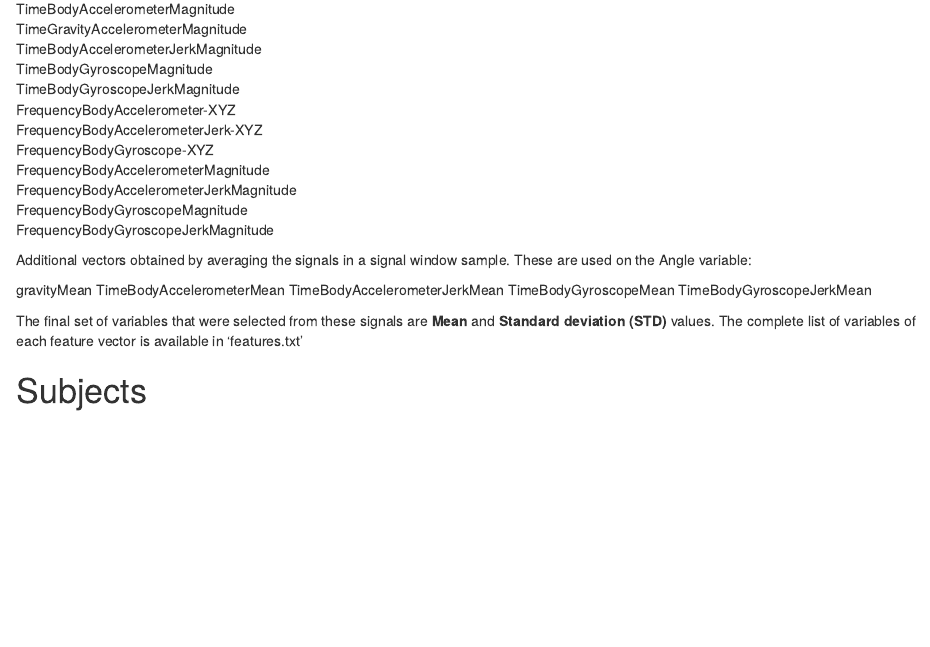
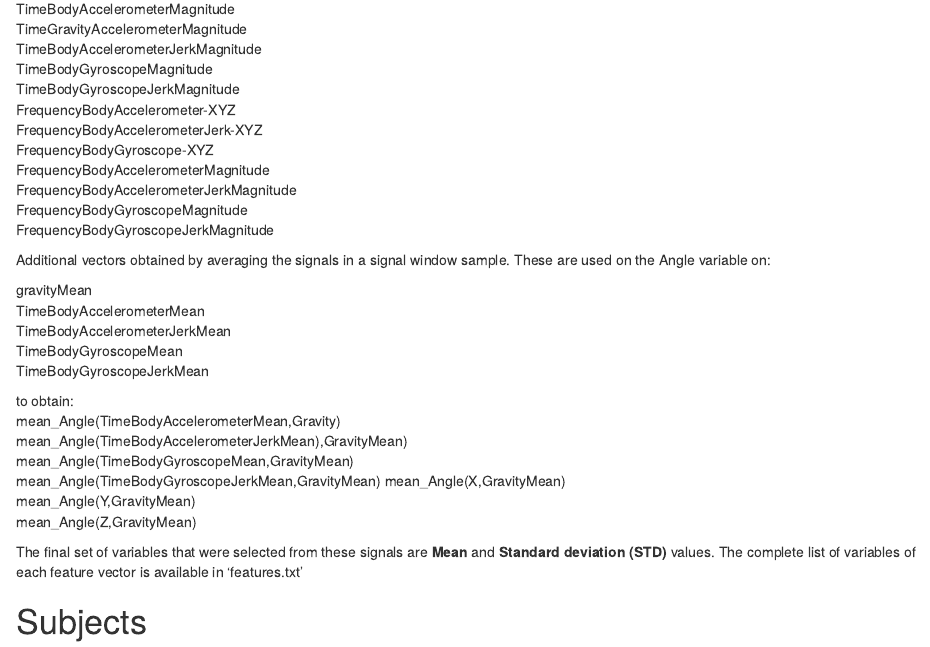
Before and after one commit to shyhhantan/DataClean, an R Markdown document (codebook.rmd): the page in a window 1100 px wide, from 890 px down. Rendered offline with R 4.5, knitr and Pandoc, with nearby package versions; some code elsewhere in the file could not run offline.

Commit message:
Corrected formatting on CodeBook.

```diff
--- a/codebook.rmd
+++ b/codebook.rmd
@@ -45,13 +45,22 @@ FrequencyBodyAccelerometerJerkMagnitude
 FrequencyBodyGyroscopeMagnitude
 FrequencyBodyGyroscopeJerkMagnitude
 
-Additional vectors obtained by averaging the signals in a signal window sample. These are used on the Angle variable:
+Additional vectors obtained by averaging the signals in a signal window sample. These are used on the Angle variable on:
 
 gravityMean
 TimeBodyAccelerometerMean
 TimeBodyAccelerometerJerkMean
 TimeBodyGyroscopeMean
 TimeBodyGyroscopeJerkMean
+
+to obtain:
+mean_Angle(TimeBodyAccelerometerMean,Gravity)
+mean_Angle(TimeBodyAccelerometerJerkMean),GravityMean)
+mean_Angle(TimeBodyGyroscopeMean,GravityMean)
+mean_Angle(TimeBodyGyroscopeJerkMean,GravityMean)
+mean_Angle(X,GravityMean)
+mean_Angle(Y,GravityMean)
+mean_Angle(Z,GravityMean)
 
 The final set of variables that were selected from these signals are **Mean** and **Standard deviation (STD)** values. The complete list of variables of each feature vector is available in 'features.txt'
 
```
